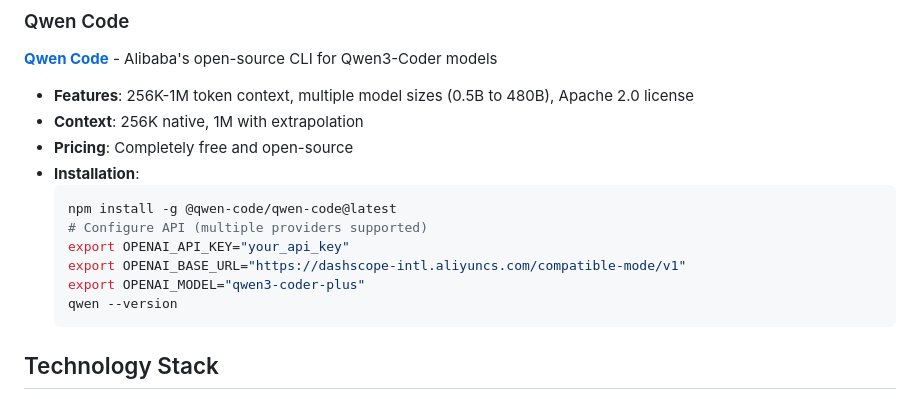
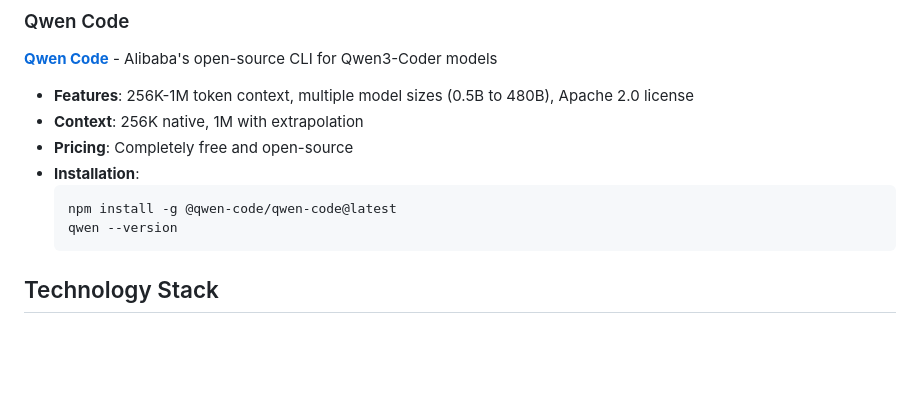
Before and after one commit to ImGoodBai/goodable, a Markdown page: README.md, the part around the change. GitHub-like rendering; blank space fills up the shorter version.

Commit message:
chore: Remove outdated API configuration instructions from README
- Eliminate deprecated API key and model configuration lines to streamline installation instructions.
- Focus on providing clear and concise setup guidance for users.

````diff
--- a/README.md
+++ b/README.md
@@ -112,10 +112,6 @@ Claudable supports multiple AI coding agents, giving you the flexibility to choo
 - **Installation**:
   ```bash
   npm install -g @qwen-code/qwen-code@latest
-  # Configure API (multiple providers supported)
-  export OPENAI_API_KEY="your_api_key"
-  export OPENAI_BASE_URL="https://dashscope-intl.aliyuncs.com/compatible-mode/v1"
-  export OPENAI_MODEL="qwen3-coder-plus"
   qwen --version
   ```
 
````
